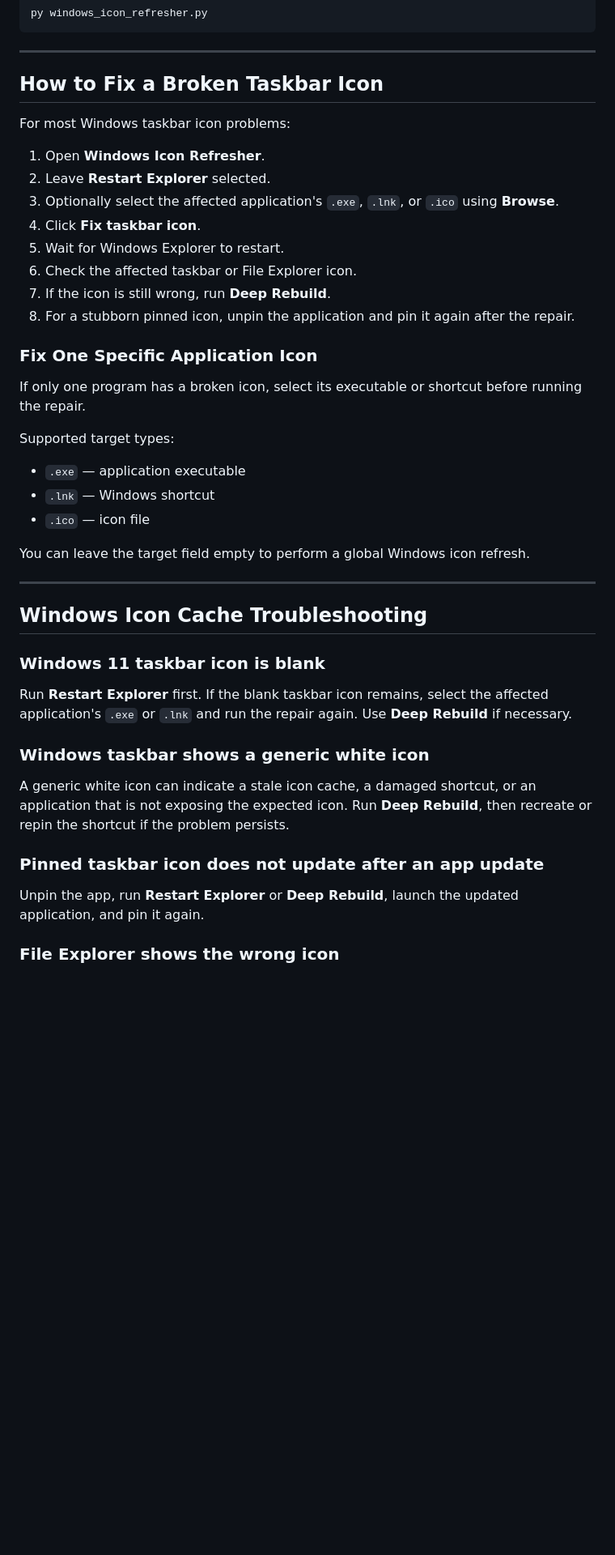
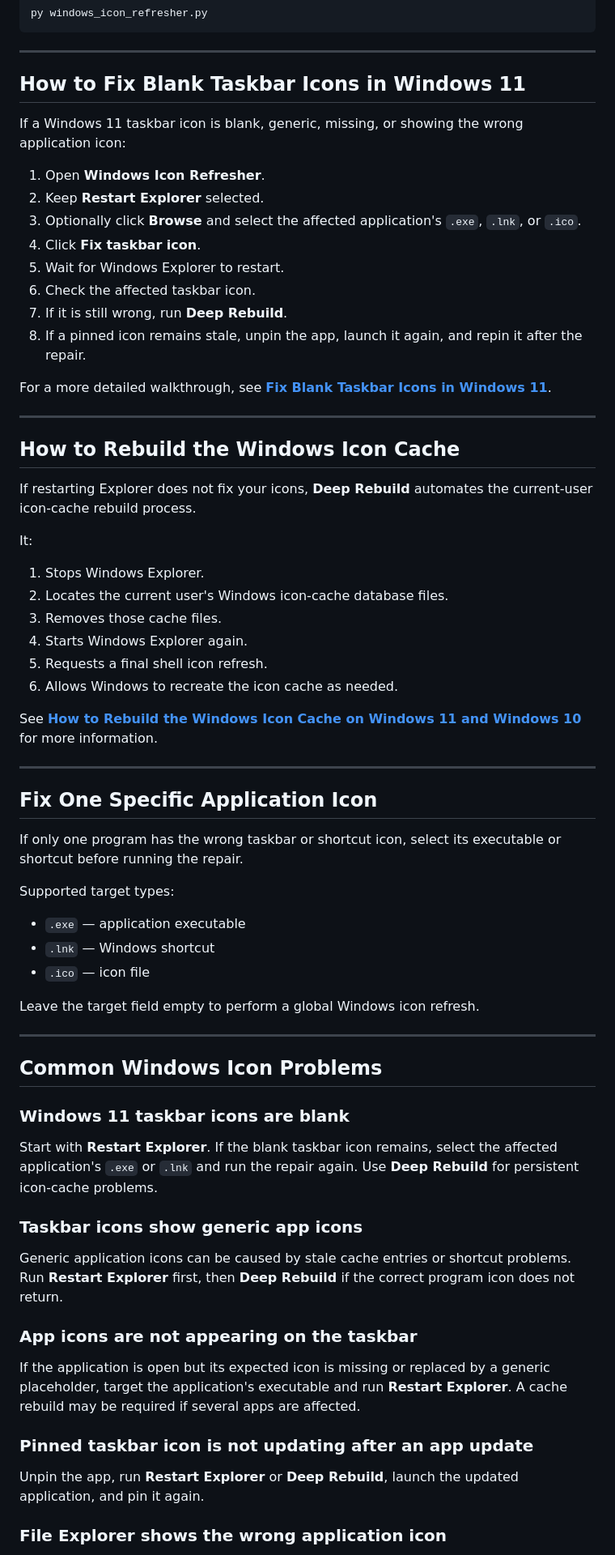
Before and after one commit to alsvike/windows-icon-refresher, a Markdown page: README.md, the part around one of its changes. Shown at 81% size. Rendered like a GitHub page; blank space fills up the shorter version.

```diff
--- a/README.md
+++ b/README.md
@@ -189,22 +179,43 @@ py windows_icon_refresher.py
 
 ---
 
-## How to Fix a Broken Taskbar Icon
+## How to Fix Blank Taskbar Icons in Windows 11
 
-For most Windows taskbar icon problems:
+If a Windows 11 taskbar icon is blank, generic, missing, or showing the wrong application icon:
 
 1. Open **Windows Icon Refresher**.
-2. Leave **Restart Explorer** selected.
-3. Optionally select the affected application's `.exe`, `.lnk`, or `.ico` using **Browse**.
+2. Keep **Restart Explorer** selected.
+3. Optionally click **Browse** and select the affected application's `.exe`, `.lnk`, or `.ico`.
 4. Click **Fix taskbar icon**.
 5. Wait for Windows Explorer to restart.
-6. Check the affected taskbar or File Explorer icon.
-7. If the icon is still wrong, run **Deep Rebuild**.
-8. For a stubborn pinned icon, unpin the application and pin it again after the repair.
+6. Check the affected taskbar icon.
+7. If it is still wrong, run **Deep Rebuild**.
+8. If a pinned icon remains stale, unpin the app, launch it again, and repin it after the repair.
 
-### Fix One Specific Application Icon
+For a more detailed walkthrough, see **[Fix Blank Taskbar Icons in Windows 11](docs/FIX-BLANK-TASKBAR-ICONS-WINDOWS-11.md)**.
 
-If only one program has a broken icon, select its executable or shortcut before running the repair.
+---
+
+## How to Rebuild the Windows Icon Cache
+
+If restarting Explorer does not fix your icons, **Deep Rebuild** automates the current-user icon-cache rebuild process.
+
+It:
+
+1. Stops Windows Explorer.
+2. Locates the current user's Windows icon-cache database files.
+3. Removes those cache files.
+4. Starts Windows Explorer again.
+5. Requests a final shell icon refresh.
+6. Allows Windows to recreate the icon cache as needed.
+
+See **[How to Rebuild the Windows Icon Cache on Windows 11 and Windows 10](docs/REBUILD-WINDOWS-ICON-CACHE.md)** for more information.
+
+---
+
+## Fix One Specific Application Icon
+
+If only one program has the wrong taskbar or shortcut icon, select its executable or shortcut before running the repair.
 
 Supported target types:
 
@@ -212,23 +223,27 @@ Supported target types:
 - `.lnk` — Windows shortcut
 - `.ico` — icon file
 
-You can leave the target field empty to perform a global Windows icon refresh.
+Leave the target field empty to perform a global Windows icon refresh.
 
 ---
 
-## Windows Icon Cache Troubleshooting
+## Common Windows Icon Problems
 
-### Windows 11 taskbar icon is blank
+### Windows 11 taskbar icons are blank
 
-Run **Restart Explorer** first. If the blank taskbar icon remains, select the affected application's `.exe` or `.lnk` and run the repair again. Use **Deep Rebuild** if necessary.
+Start with **Restart Explorer**. If the blank taskbar icon remains, select the affected application's `.exe` or `.lnk` and run the repair again. Use **Deep Rebuild** for persistent icon-cache problems.
 
-### Windows taskbar shows a generic white icon
+### Taskbar icons show generic app icons
 
-A generic white icon can indicate a stale icon cache, a damaged shortcut, or an application that is not exposing the expected icon. Run **Deep Rebuild**, then recreate or repin the shortcut if the problem persists.
+Generic application icons can be caused by stale cache entries or shortcut problems. Run **Restart Explorer** first, then **Deep Rebuild** if the correct program icon does not return.
 
-### Pinned taskbar icon does not update after an app update
+### App icons are not appearing on the taskbar
+
+If the application is open but its expected icon is missing or replaced by a generic placeholder, target the application's executable and run **Restart Explorer**. A cache rebuild may be required if several apps are affected.
+
+### Pinned taskbar icon is not updating after an app update
 
 Unpin the app, run **Restart Explorer** or **Deep Rebuild**, launch the updated application, and pin it again.
 
-### File Explorer shows the wrong icon
+### File Explorer shows the wrong application icon
 
```
Also changed, not shown: other parts of README.md (+82 -76 lines).
